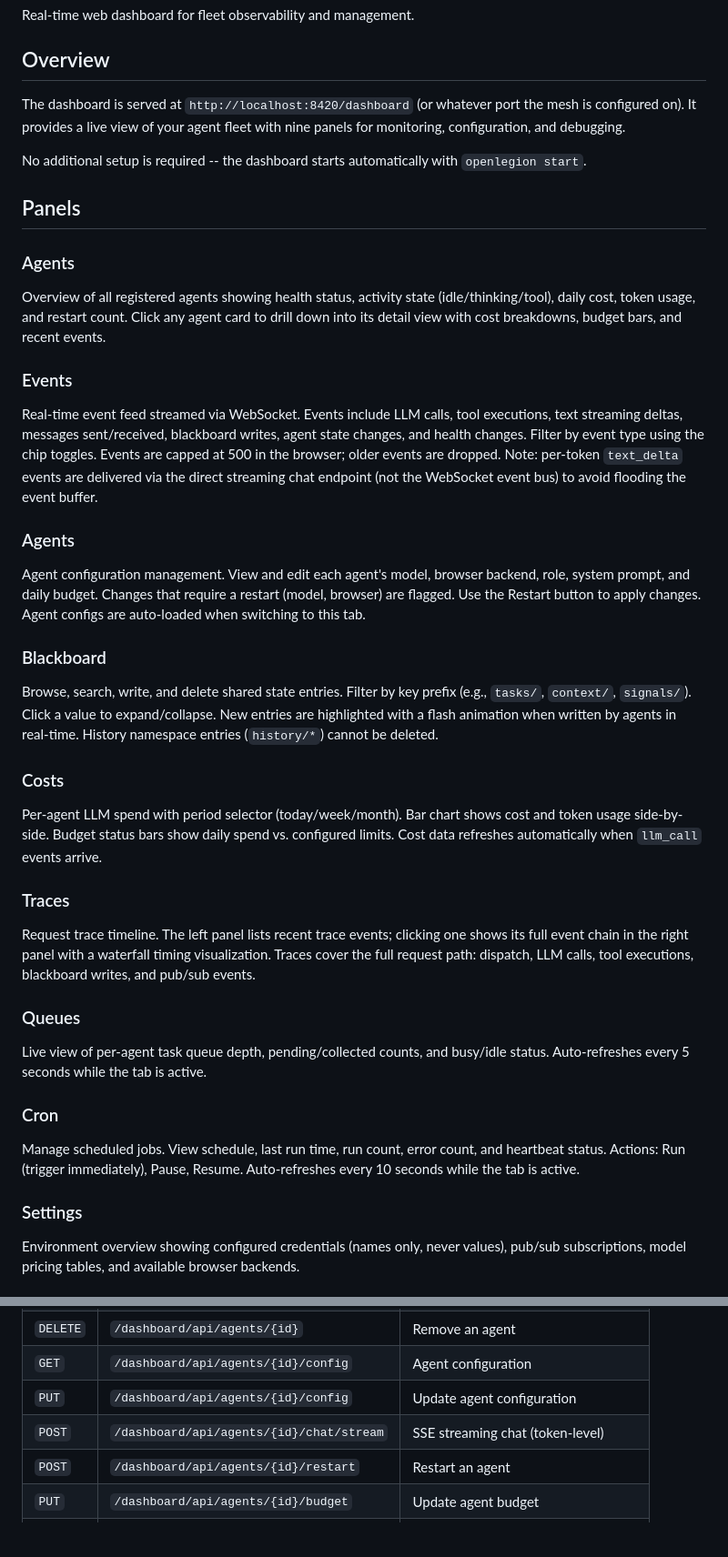
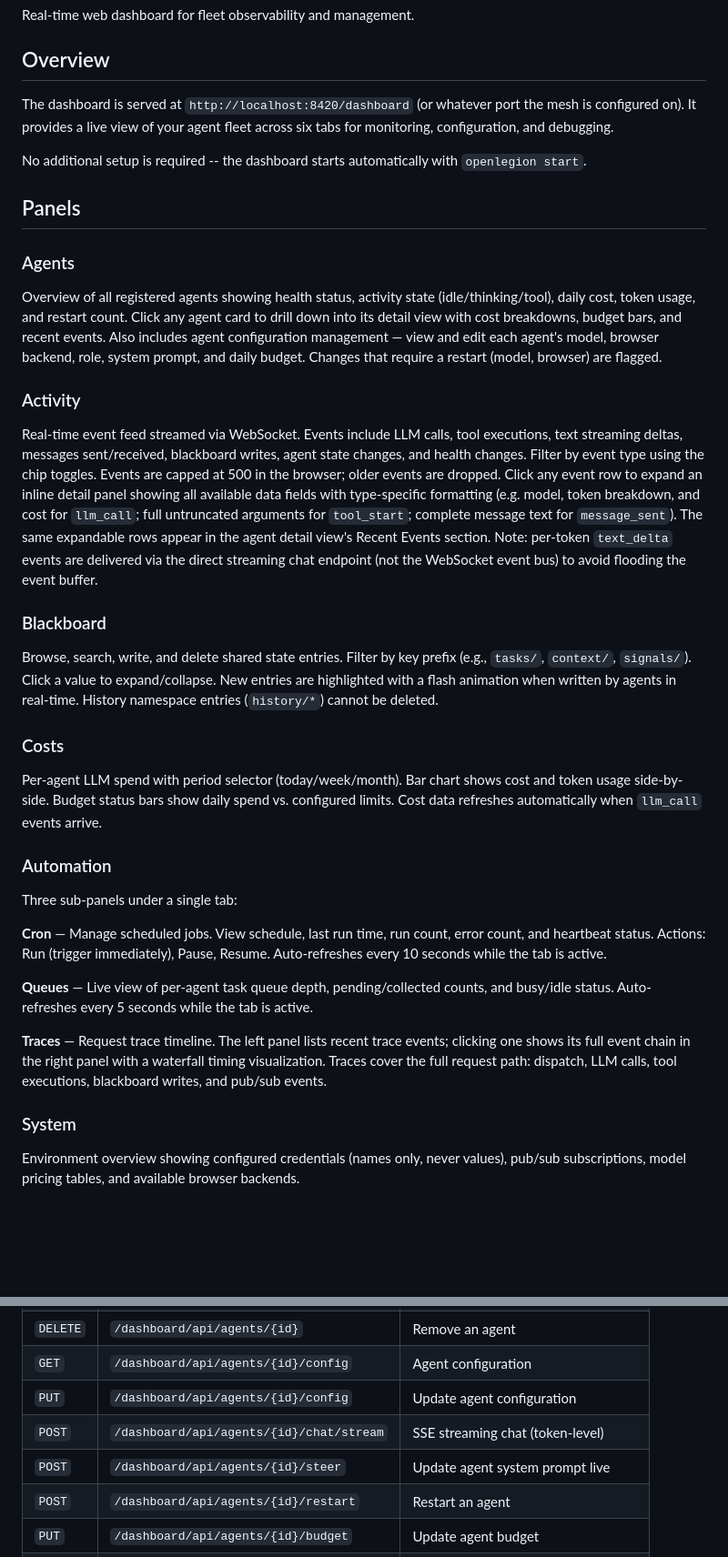
Before and after one commit to openlegion-ai/openlegion, a Markdown page: docs/dashboard.md, 2 parts joined by grey strips. Shown at 91% size. Drawn GitHub-style; blank space fills up the shorter version.

Commit message:
Update dashboard docs for expandable event rows
Co-Authored-By: Claude Opus 4.6 <noreply@anthropic.com>

```diff
--- a/docs/dashboard.md
+++ b/docs/dashboard.md
@@ -4,7 +4,7 @@ Real-time web dashboard for fleet observability and management.
 
 ## Overview
 
-The dashboard is served at `http://localhost:8420/dashboard` (or whatever port the mesh is configured on). It provides a live view of your agent fleet with nine panels for monitoring, configuration, and debugging.
+The dashboard is served at `http://localhost:8420/dashboard` (or whatever port the mesh is configured on). It provides a live view of your agent fleet across six tabs for monitoring, configuration, and debugging.
 
 No additional setup is required -- the dashboard starts automatically with `openlegion start`.
 
@@ -12,15 +12,11 @@ No additional setup is required -- the dashboard starts automatically with `open
 
 ### Agents
 
-Overview of all registered agents showing health status, activity state (idle/thinking/tool), daily cost, token usage, and restart count. Click any agent card to drill down into its detail view with cost breakdowns, budget bars, and recent events.
+Overview of all registered agents showing health status, activity state (idle/thinking/tool), daily cost, token usage, and restart count. Click any agent card to drill down into its detail view with cost breakdowns, budget bars, and recent events. Also includes agent configuration management — view and edit each agent's model, browser backend, role, system prompt, and daily budget. Changes that require a restart (model, browser) are flagged.
 
-### Events
+### Activity
 
-Real-time event feed streamed via WebSocket. Events include LLM calls, tool executions, text streaming deltas, messages sent/received, blackboard writes, agent state changes, and health changes. Filter by event type using the chip toggles. Events are capped at 500 in the browser; older events are dropped. Note: per-token `text_delta` events are delivered via the direct streaming chat endpoint (not the WebSocket event bus) to avoid flooding the event buffer.
-
-### Agents
-
-Agent configuration management. View and edit each agent's model, browser backend, role, system prompt, and daily budget. Changes that require a restart (model, browser) are flagged. Use the Restart button to apply changes. Agent configs are auto-loaded when switching to this tab.
+Real-time event feed streamed via WebSocket. Events include LLM calls, tool executions, text streaming deltas, messages sent/received, blackboard writes, agent state changes, and health changes. Filter by event type using the chip toggles. Events are capped at 500 in the browser; older events are dropped. Click any event row to expand an inline detail panel showing all available data fields with type-specific formatting (e.g. model, token breakdown, and cost for `llm_call`; full untruncated arguments for `tool_start`; complete message text for `message_sent`). The same expandable rows appear in the agent detail view's Recent Events section. Note: per-token `text_delta` events are delivered via the direct streaming chat endpoint (not the WebSocket event bus) to avoid flooding the event buffer.
 
 ### Blackboard
 
@@ -30,19 +26,17 @@ Browse, search, write, and delete shared state entries. Filter by key prefix (e.
 
 Per-agent LLM spend with period selector (today/week/month). Bar chart shows cost and token usage side-by-side. Budget status bars show daily spend vs. configured limits. Cost data refreshes automatically when `llm_call` events arrive.
 
-### Traces
+### Automation
 
-Request trace timeline. The left panel lists recent trace events; clicking one shows its full event chain in the right panel with a waterfall timing visualization. Traces cover the full request path: dispatch, LLM calls, tool executions, blackboard writes, and pub/sub events.
+Three sub-panels under a single tab:
 
-### Queues
+**Cron** — Manage scheduled jobs. View schedule, last run time, run count, error count, and heartbeat status. Actions: Run (trigger immediately), Pause, Resume. Auto-refreshes every 10 seconds while the tab is active.
 
-Live view of per-agent task queue depth, pending/collected counts, and busy/idle status. Auto-refreshes every 5 seconds while the tab is active.
+**Queues** — Live view of per-agent task queue depth, pending/collected counts, and busy/idle status. Auto-refreshes every 5 seconds while the tab is active.
 
-### Cron
+**Traces** — Request trace timeline. The left panel lists recent trace events; clicking one shows its full event chain in the right panel with a waterfall timing visualization. Traces cover the full request path: dispatch, LLM calls, tool executions, blackboard writes, and pub/sub events.
 
-Manage scheduled jobs. View schedule, last run time, run count, error count, and heartbeat status. Actions: Run (trigger immediately), Pause, Resume. Auto-refreshes every 10 seconds while the tab is active.
-
-### Settings
+### System
 
 Environment overview showing configured credentials (names only, never values), pub/sub subscriptions, model pricing tables, and available browser backends.
 
@@ -94,6 +119,7 @@ All dashboard API endpoints are prefixed with `/dashboard/api/`.
 | `GET` | `/dashboard/api/agents/{id}/config` | Agent configuration |
 | `PUT` | `/dashboard/api/agents/{id}/config` | Update agent configuration |
 | `POST` | `/dashboard/api/agents/{id}/chat/stream` | SSE streaming chat (token-level) |
+| `POST` | `/dashboard/api/agents/{id}/steer` | Update agent system prompt live |
 | `POST` | `/dashboard/api/agents/{id}/restart` | Restart an agent |
 | `PUT` | `/dashboard/api/agents/{id}/budget` | Update agent budget |
 | `GET` | `/dashboard/api/blackboard` | List blackboard entries |
```
Also changed, not shown: other parts of docs/dashboard.md (+32 -0 lines).
